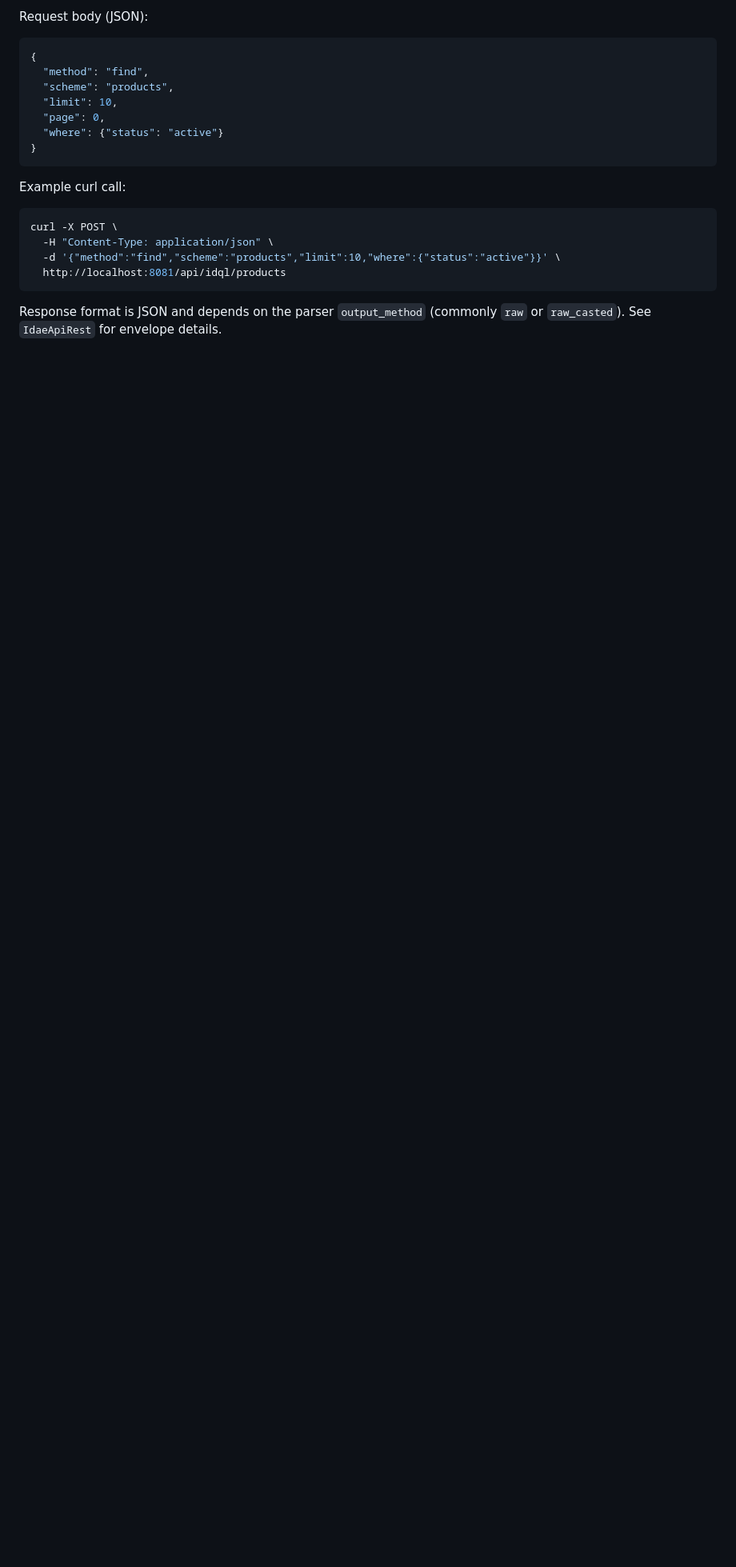
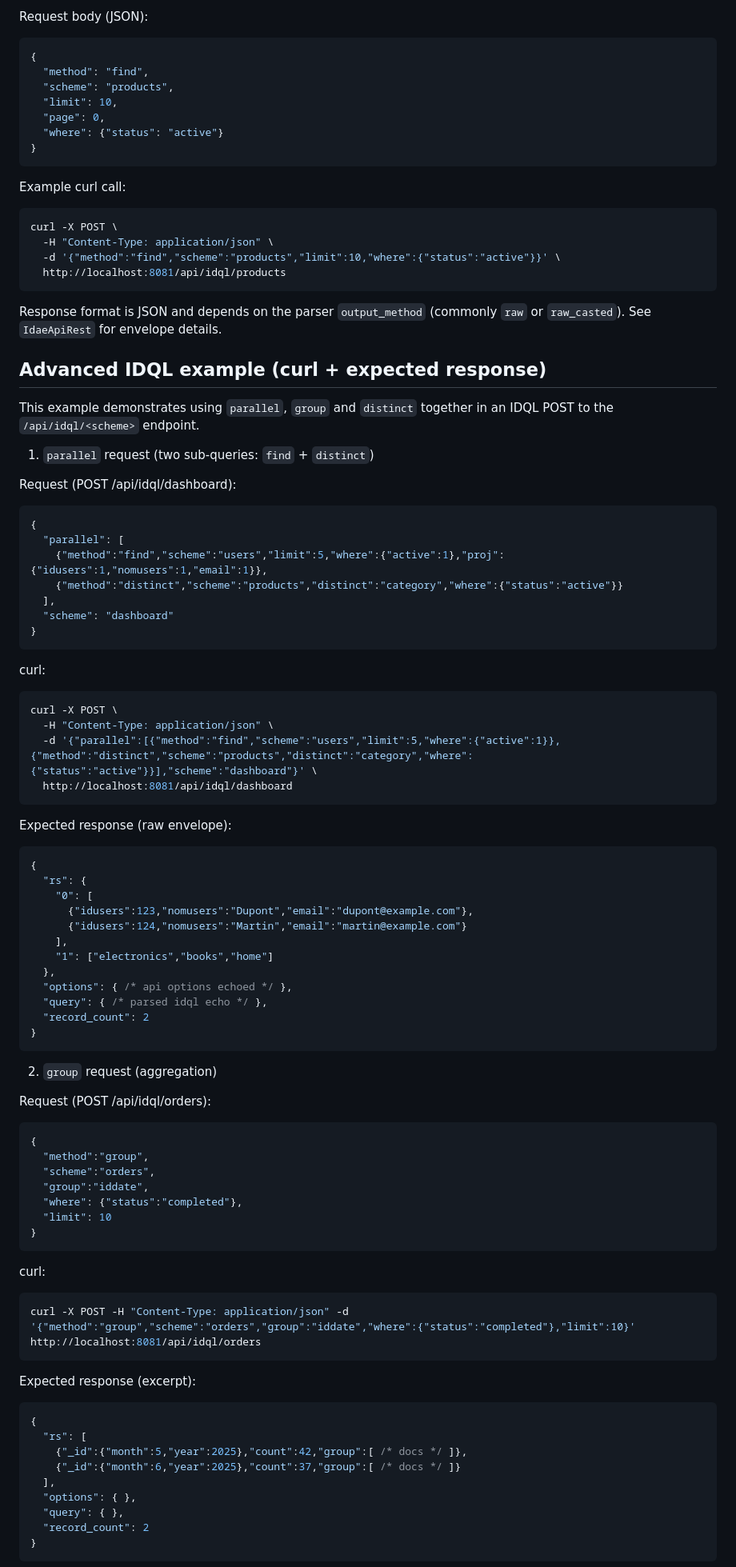
Before and after one commit to medyll/idae.api, a Markdown page: README.md, the part around one of its changes. Shown at 80% size. Rendered like a GitHub page; blank space fills up the shorter version.

Commit message:
feat: add advanced IDQL examples to README.md for parallel and group requests with expected responses

````diff
--- a/README.md
+++ b/README.md
@@ -47,3 +47,81 @@ curl -X POST \
 
 Response format is JSON and depends on the parser `output_method` (commonly `raw` or `raw_casted`). See `IdaeApiRest` for envelope details.
 
+## Advanced IDQL example (curl + expected response)
+
+This example demonstrates using `parallel`, `group` and `distinct` together in an IDQL POST to the `/api/idql/<scheme>` endpoint.
+
+1) `parallel` request (two sub-queries: `find` + `distinct`)
+
+Request (POST /api/idql/dashboard):
+
+```json
+{
+  "parallel": [
+    {"method":"find","scheme":"users","limit":5,"where":{"active":1},"proj":{"idusers":1,"nomusers":1,"email":1}},
+    {"method":"distinct","scheme":"products","distinct":"category","where":{"status":"active"}}
+  ],
+  "scheme": "dashboard"
+}
+```
+
+curl:
+
+```bash
+curl -X POST \
+  -H "Content-Type: application/json" \
+  -d '{"parallel":[{"method":"find","scheme":"users","limit":5,"where":{"active":1}},{"method":"distinct","scheme":"products","distinct":"category","where":{"status":"active"}}],"scheme":"dashboard"}' \
+  http://localhost:8081/api/idql/dashboard
+```
+
+Expected response (raw envelope):
+
+```json
+{
+  "rs": {
+    "0": [
+      {"idusers":123,"nomusers":"Dupont","email":"dupont@example.com"},
+      {"idusers":124,"nomusers":"Martin","email":"martin@example.com"}
+    ],
+    "1": ["electronics","books","home"]
+  },
+  "options": { /* api options echoed */ },
+  "query": { /* parsed idql echo */ },
+  "record_count": 2
+}
+```
+
+2) `group` request (aggregation)
+
+Request (POST /api/idql/orders):
+
+```json
+{
+  "method":"group",
+  "scheme":"orders",
+  "group":"iddate",
+  "where": {"status":"completed"},
+  "limit": 10
+}
+```
+
+curl:
+
+```bash
+curl -X POST -H "Content-Type: application/json" -d '{"method":"group","scheme":"orders","group":"iddate","where":{"status":"completed"},"limit":10}' http://localhost:8081/api/idql/orders
+```
+
+Expected response (excerpt):
+
+```json
+{
+  "rs": [
+    {"_id":{"month":5,"year":2025},"count":42,"group":[ /* docs */ ]},
+    {"_id":{"month":6,"year":2025},"count":37,"group":[ /* docs */ ]}
+  ],
+  "options": { },
+  "query": { },
+  "record_count": 2
+}
+```
+
````
Also changed, not shown: other parts of README.md (+7 -1 lines).
